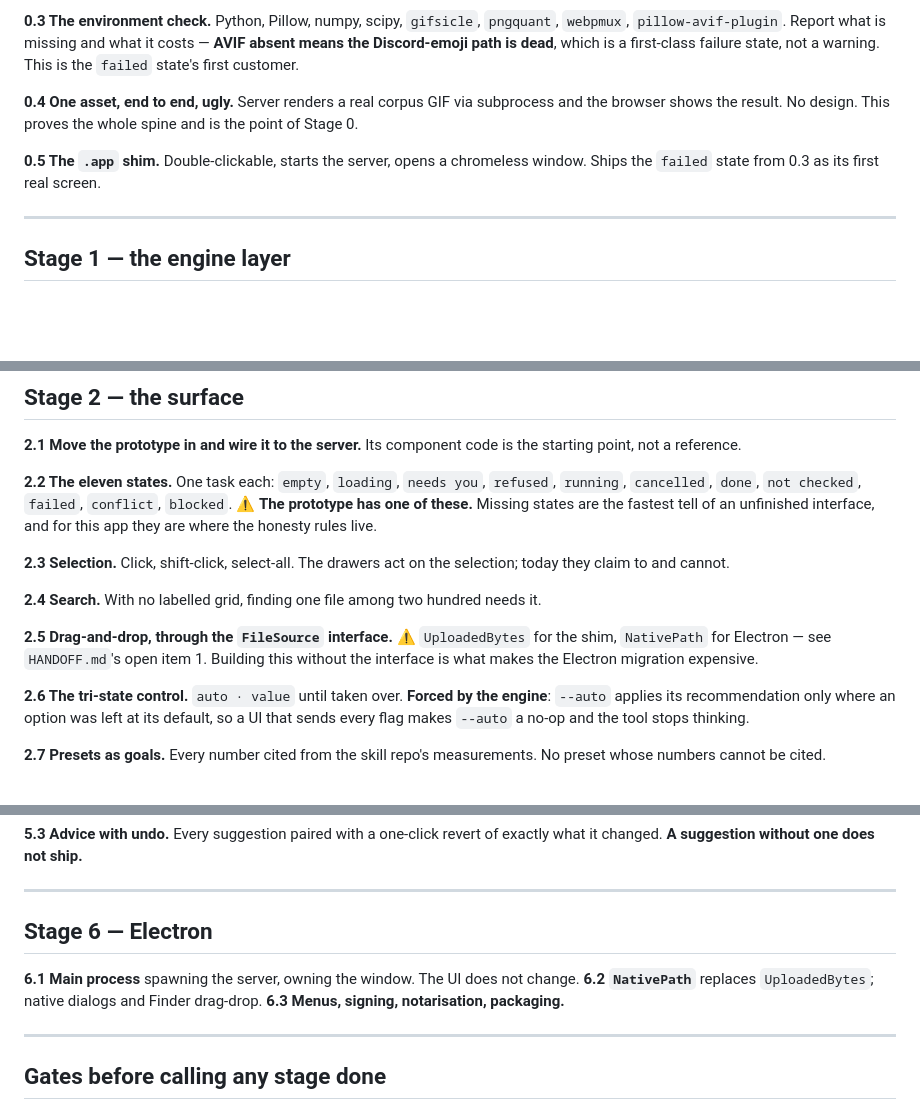
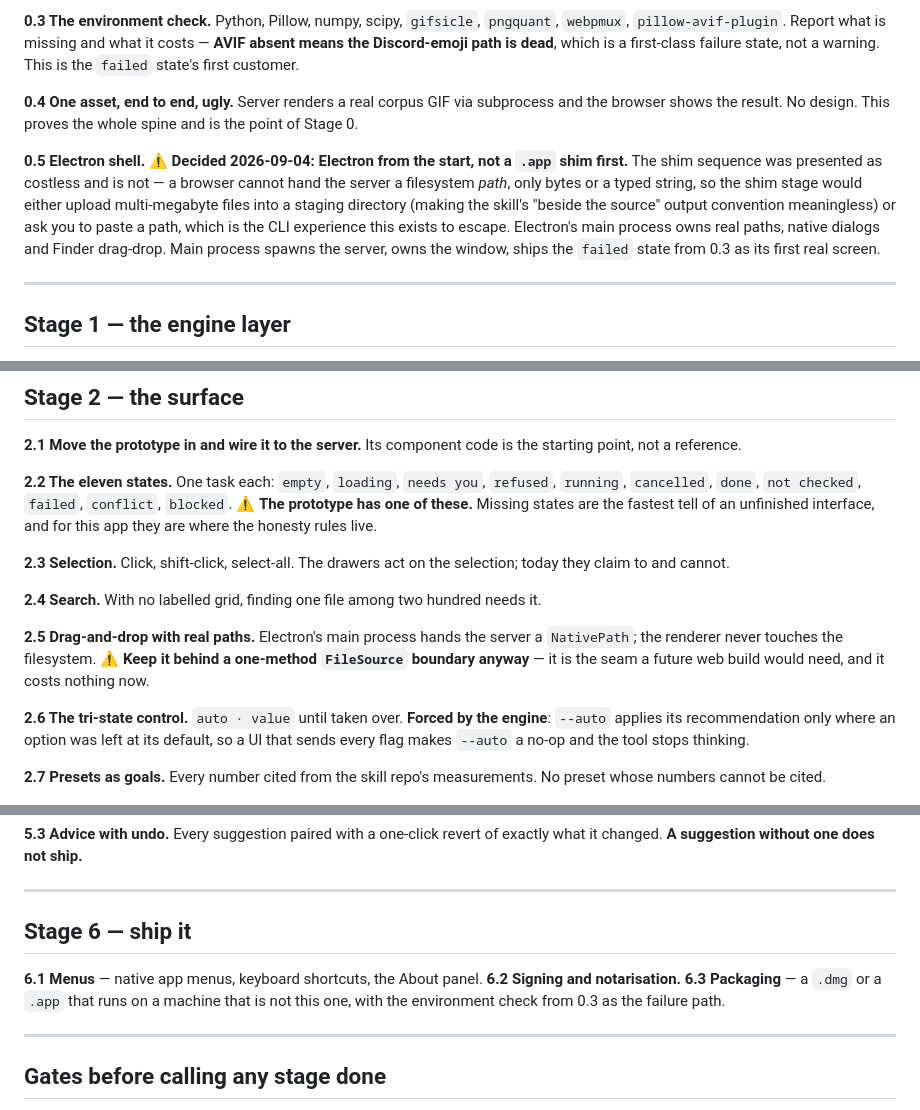
Before and after one commit to HarkiratMangat/Devoid, a Markdown page: docs/PLAN.md, 3 parts joined by grey strips. Drawn GitHub-style; blank space fills up the shorter version.

Commit message:
docs(plan): take Electron from the start instead of a shim first
The shim sequence was presented as costless and is not. A browser cannot hand
the server a filesystem path — only bytes or a typed string — so the shim stage
would have uploaded multi-megabyte files into a staging directory, making the
skill's "beside the source" output convention meaningless, or asked for a pasted
path, which is the CLI experience this exists to escape.

Electron's main process owns real paths, native dialogs and Finder drag-drop.
Stages 0.5, 2.5 and 6 revised; HANDOFF's open item 1 closed.

Co-Authored-By: Claude Opus 5 <noreply@anthropic.com>
Co-Authored-By: diorswrld <310361322+diorswrld@users.noreply.github.com>

```diff
--- a/docs/PLAN.md
+++ b/docs/PLAN.md
@@ -18,7 +18,7 @@
 
 **0.4 One asset, end to end, ugly.** Server renders a real corpus GIF via subprocess and the browser shows the result. No design. This proves the whole spine and is the point of Stage 0.
 
-**0.5 The `.app` shim.** Double-clickable, starts the server, opens a chromeless window. Ships the `failed` state from 0.3 as its first real screen.
+**0.5 Electron shell.** ⚠️ **Decided 2026-09-04: Electron from the start, not a `.app` shim first.** The shim sequence was presented as costless and is not — a browser cannot hand the server a filesystem *path*, only bytes or a typed string, so the shim stage would either upload multi-megabyte files into a staging directory (making the skill's "beside the source" output convention meaningless) or ask you to paste a path, which is the CLI experience this exists to escape. Electron's main process owns real paths, native dialogs and Finder drag-drop. Main process spawns the server, owns the window, ships the `failed` state from 0.3 as its first real screen.
 
 ---
 
@@ -48,7 +48,7 @@
 
 **2.4 Search.** With no labelled grid, finding one file among two hundred needs it.
 
-**2.5 Drag-and-drop, through the `FileSource` interface.** ⚠️ `UploadedBytes` for the shim, `NativePath` for Electron — see `HANDOFF.md`'s open item 1. Building this without the interface is what makes the Electron migration expensive.
+**2.5 Drag-and-drop with real paths.** Electron's main process hands the server a `NativePath`; the renderer never touches the filesystem. ⚠️ **Keep it behind a one-method `FileSource` boundary anyway** — it is the seam a future web build would need, and it costs nothing now.
 
 **2.6 The tri-state control.** `auto · value` until taken over. **Forced by the engine**: `--auto` applies its recommendation only where an option was left at its default, so a UI that sends every flag makes `--auto` a no-op and the tool stops thinking.
 
@@ -94,11 +94,11 @@
 
 ---
 
-## Stage 6 — Electron
+## Stage 6 — ship it
 
-**6.1 Main process** spawning the server, owning the window. The UI does not change.
-**6.2 `NativePath`** replaces `UploadedBytes`; native dialogs and Finder drag-drop.
-**6.3 Menus, signing, notarisation, packaging.**
+**6.1 Menus** — native app menus, keyboard shortcuts, the About panel.
+**6.2 Signing and notarisation.**
+**6.3 Packaging** — a `.dmg` or a `.app` that runs on a machine that is not this one, with the environment check from 0.3 as the failure path.
 
 ---
 
```
Also changed, not shown: docs/HANDOFF.md (+2 -2 lines).
